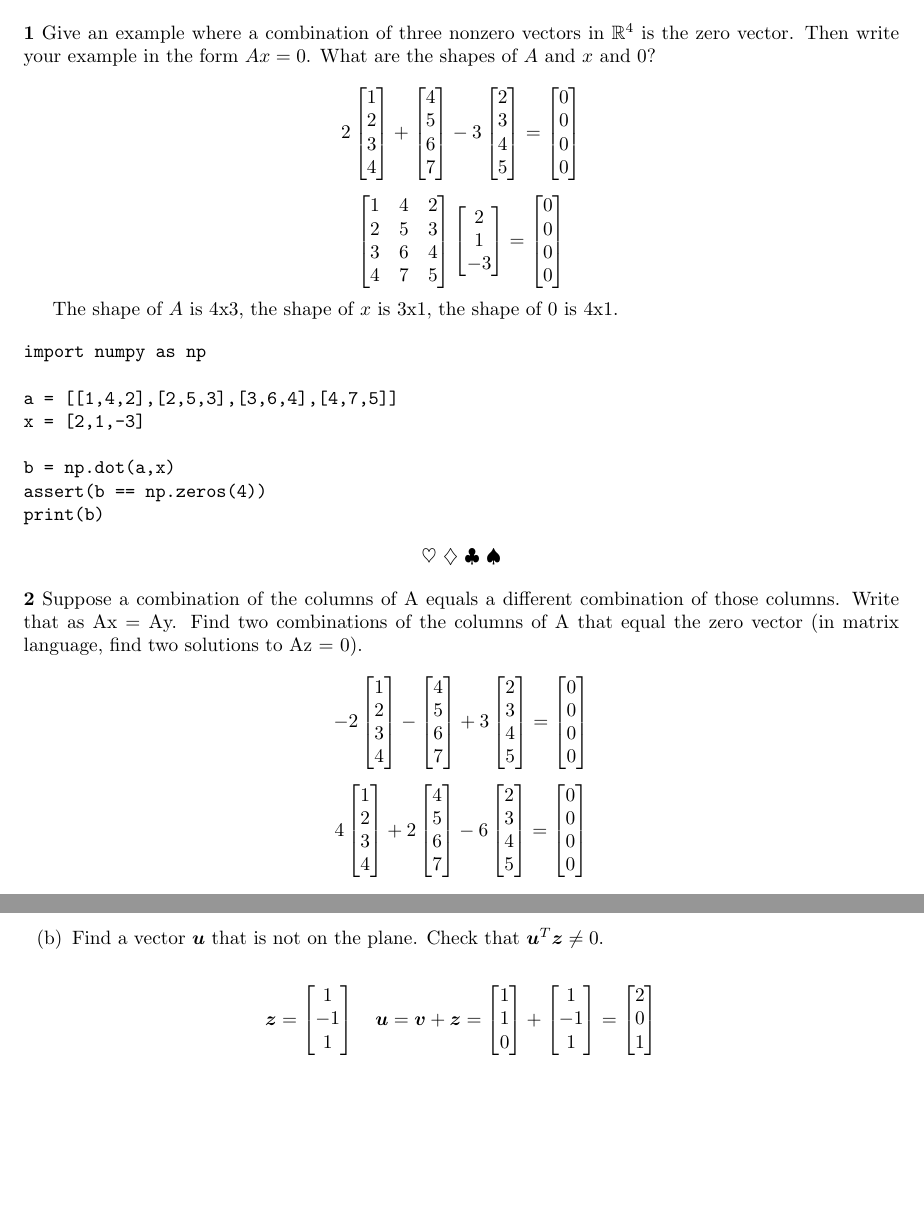
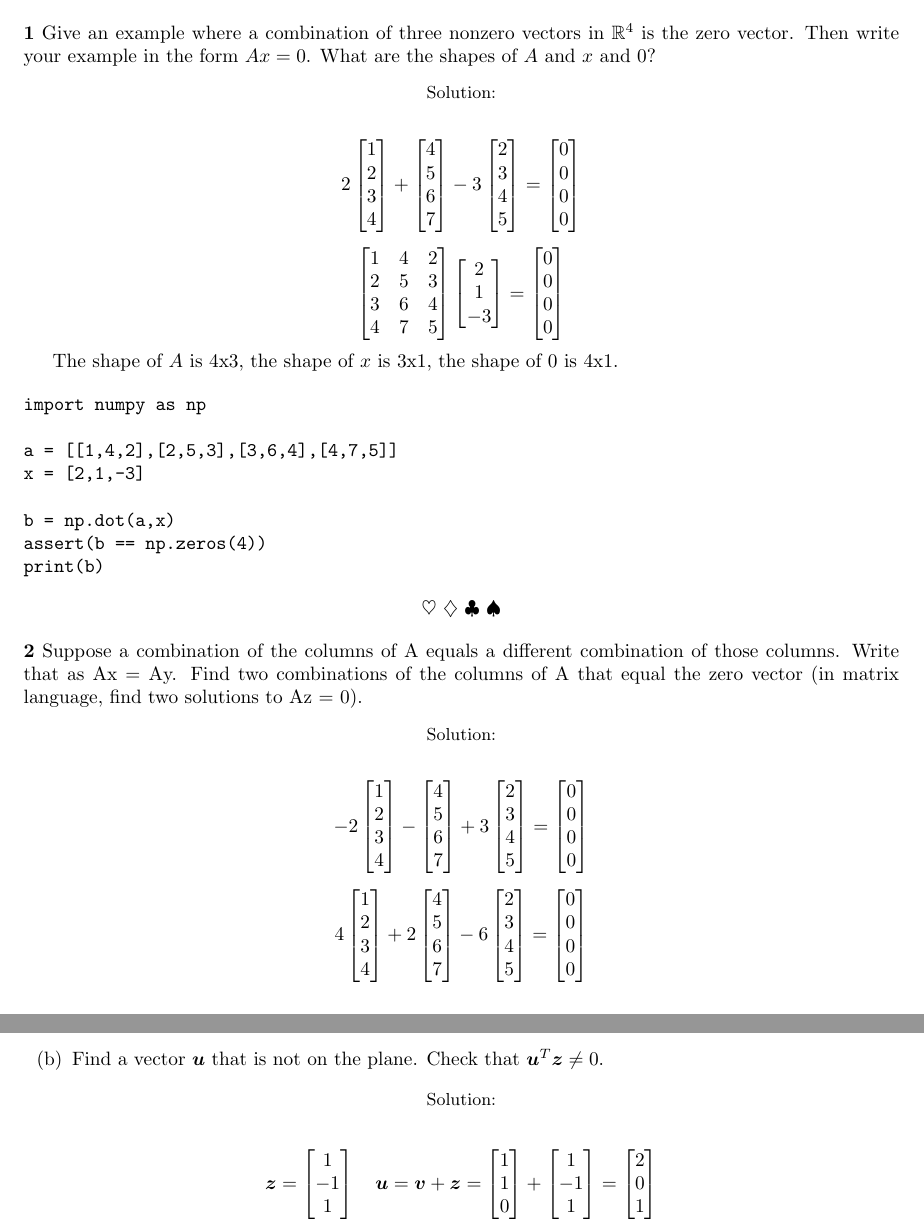
Before and after one commit to gosub/laalfd, a LaTeX problem sheet (laalfd_exercises.tex): two parts of pages 1 and 3 of 3, joined at a grey line, cut so that both start at the same text, the shorter picture padded with empty space. Compiled offline with pdfLaTeX.

Commit message:
rewrote problem texts with the \problem command

```diff
--- a/laalfd_exercises.tex
+++ b/laalfd_exercises.tex
@@ -31,10 +31,8 @@
 
 \problemset{Problem Set I.1}
 
+\problem{Give an example where a combination of three nonzero vectors in $\mathbb{R}^4$ is the zero vector. Then write your example in the form $Ax = 0$. What are the shapes of $A$ and $x$ and 0?}
 
-\noindent\textbf{1} Give an example where a combination of three nonzero vectors in $\mathbb{R}^4$ is the zero
-vector. Then write your example in the form $Ax = 0$. What are the shapes of $A$ and
-$x$ and 0?
 
 \begin{displaymath}
 2 \begin{bmatrix} 1 \\ 2 \\ 3 \\ 4 \end{bmatrix}
@@ -62,11 +60,10 @@ assert(b == np.zeros(4))
 print(b)
 \end{verbatim}
 
-\sep
 
-\noindent\textbf{2} Suppose a combination of the columns of A equals a different combination of those
-columns. Write that as Ax = Ay. Find two combinations of the columns of A that
-equal the zero vector (in matrix language, find two solutions to Az = 0).
+\problem{Suppose a combination of the columns of A equals a different combination of those columns. Write that as Ax = Ay. Find two combinations of the columns of A that
+equal the zero vector (in matrix language, find two solutions to Az = 0).}
+
 
 \begin{displaymath}
 -2 \begin{bmatrix} 1 \\ 2 \\ 3 \\ 4 \end{bmatrix}
@@ -156,9 +152,10 @@ print(f"{b1=} {b2=}")
 
-\noindent\textbf{5} The linear combinations of $\vect{v} = (1, 1, 0)$ and $\vect{w} = (0, 1, 1)$ fill a plane in $\mathbb{R}^3$.
+\problem{The linear combinations of $\vect{v} = (1, 1, 0)$ and $\vect{w} = (0, 1, 1)$ fill a plane in $\mathbb{R}^3$.
 \begin{enumerate}[label=(\alph*)]
 \item Find a vector $\vect{z}$ that is perpendicular to $\vect{v}$ and $\vect{w}$. Then $\vect{z}$ is perpendicular to every vector $c\vect{v} + d\vect{w}$ on the plane: $(c\vect{v} + d\vect{w})^T \vect{z} = c\vect{v}^T\vect{z} + d\vect{w}^T\vect{z} = 0 + 0$.
 \item Find a vector $\vect{u}$ that is not on the plane. Check that $\vect{u}^T\vect{z} \not= 0$.
-\end{enumerate}
+\end{enumerate}}
+
 
 \begin{displaymath}
   \vect{z} = \begin{bmatrix} 1 \\ -1 \\ 1 \end{bmatrix}
```
Also changed, not shown: laalfd_exercises.tex (11 more changed lines).
